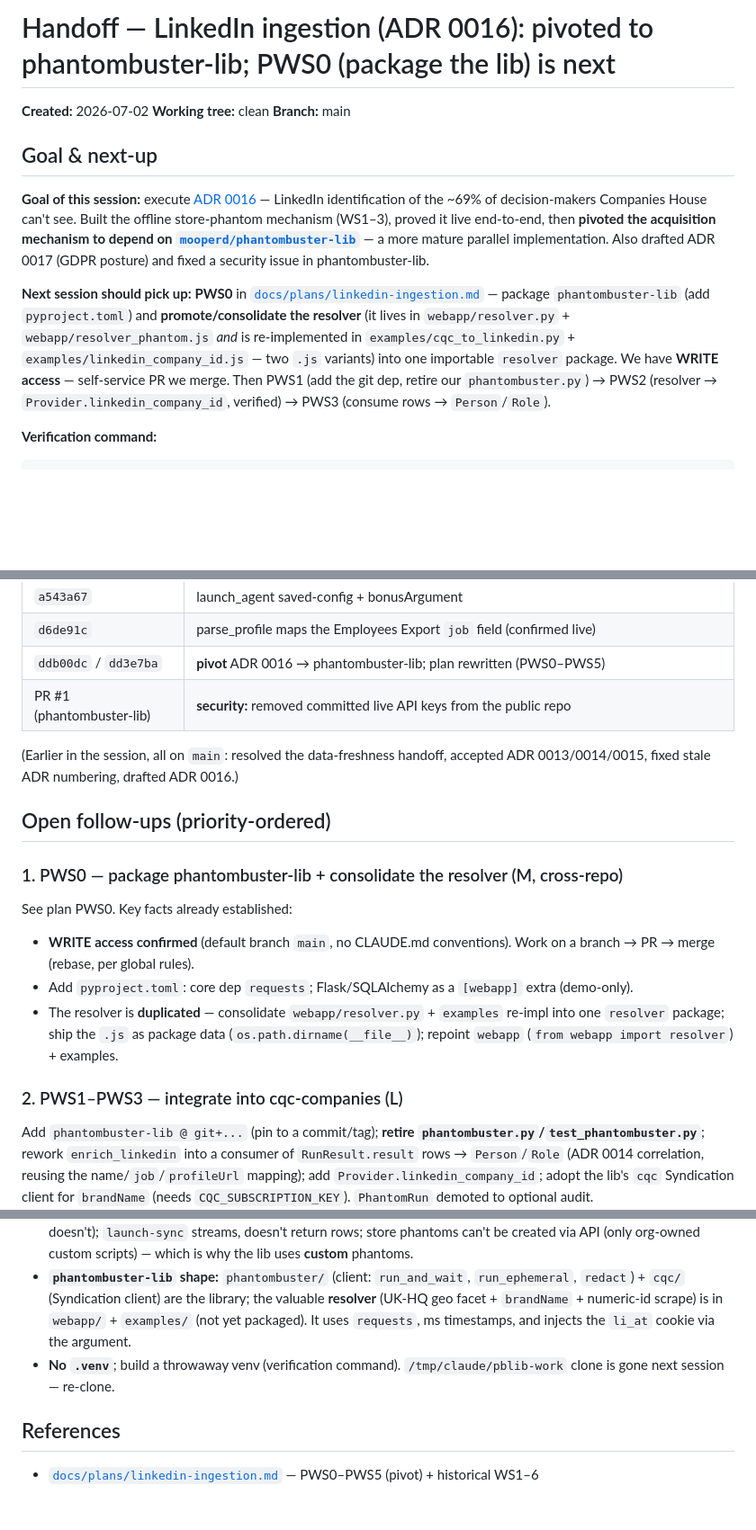
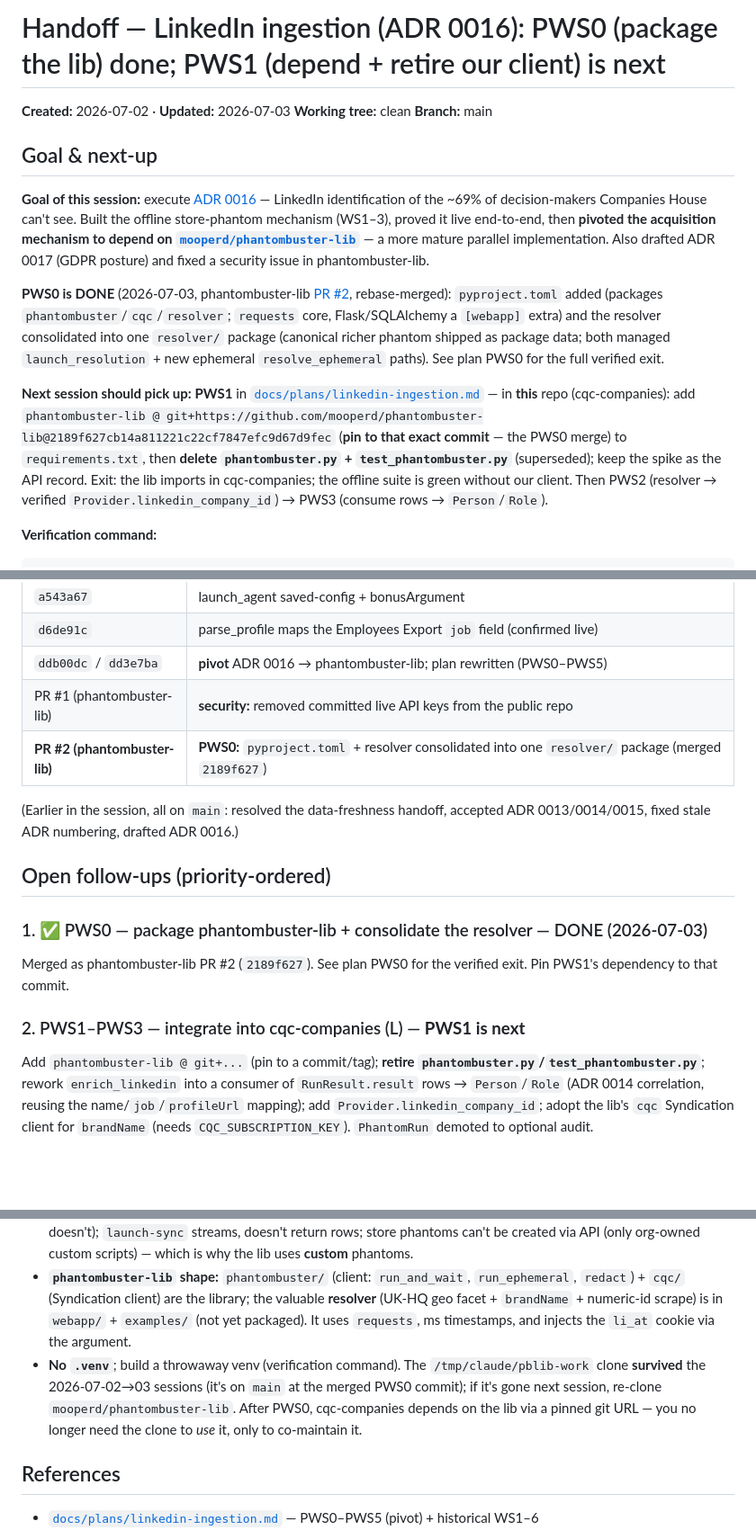
Before and after one commit to mooperd/cqc-companies, a Markdown page: docs/handoffs/linkedin-ingestion-handoff.md, 3 parts joined by grey strips. Shown at 90% size. GitHub-like rendering; blank space fills up the shorter version.

```diff
--- a/docs/handoffs/linkedin-ingestion-handoff.md
+++ b/docs/handoffs/linkedin-ingestion-handoff.md
@@ -1,6 +1,6 @@
-# Handoff — LinkedIn ingestion (ADR 0016): pivoted to phantombuster-lib; PWS0 (package the lib) is next
+# Handoff — LinkedIn ingestion (ADR 0016): PWS0 (package the lib) done; PWS1 (depend + retire our client) is next
 
-**Created:** 2026-07-02
+**Created:** 2026-07-02 · **Updated:** 2026-07-03
 **Working tree:** clean
 **Branch:** main
 
@@ -19,15 +19,23 @@ Built the offline store-phantom mechanism (WS1–3), proved it live end-to-end,
 more mature parallel implementation. Also drafted ADR 0017 (GDPR posture) and fixed
 a security issue in phantombuster-lib.
 
-**Next session should pick up:** **PWS0** in
-[`docs/plans/linkedin-ingestion.md`](../plans/linkedin-ingestion.md#pws0--package-phantombuster-lib-cross-repo)
-— package `phantombuster-lib` (add `pyproject.toml`) and **promote/consolidate the
-resolver** (it lives in `webapp/resolver.py` + `webapp/resolver_phantom.js` *and* is
-re-implemented in `examples/cqc_to_linkedin.py` + `examples/linkedin_company_id.js`
-— two `.js` variants) into one importable `resolver` package. We have **WRITE
-access** — self-service PR we merge. Then PWS1 (add the git dep, retire our
-`phantombuster.py`) → PWS2 (resolver → `Provider.linkedin_company_id`, verified) →
-PWS3 (consume rows → `Person`/`Role`).
+**PWS0 is DONE** (2026-07-03, phantombuster-lib
+[PR #2](https://github.com/mooperd/phantombuster-lib/pull/2), rebase-merged):
+`pyproject.toml` added (packages `phantombuster`/`cqc`/`resolver`; `requests`
+core, Flask/SQLAlchemy a `[webapp]` extra) and the resolver consolidated into one
+`resolver/` package (canonical richer phantom shipped as package data; both
+managed `launch_resolution` + new ephemeral `resolve_ephemeral` paths). See plan
+PWS0 for the full verified exit.
+
+**Next session should pick up:** **PWS1** in
+[`docs/plans/linkedin-ingestion.md`](../plans/linkedin-ingestion.md#pws1--depend--retire-our-client)
+— in **this** repo (cqc-companies): add
+`phantombuster-lib @ git+https://github.com/mooperd/phantombuster-lib@2189f627cb14a811221c22cf7847efc9d67d9fec`
+(**pin to that exact commit** — the PWS0 merge) to `requirements.txt`, then
+**delete `phantombuster.py` + `test_phantombuster.py`** (superseded); keep the
+spike as the API record. Exit: the lib imports in cqc-companies; the offline suite
+is green without our client. Then PWS2 (resolver → verified
+`Provider.linkedin_company_id`) → PWS3 (consume rows → `Person`/`Role`).
 
 **Verification command:**
 
@@ -55,19 +63,18 @@ gh pr view 1 --repo mooperd/phantombuster-lib --json state --jq .state   # MERGE
 | `d6de91c` | parse_profile maps the Employees Export `job` field (confirmed live) |
 | `ddb00dc` / `dd3e7ba` | **pivot** ADR 0016 → phantombuster-lib; plan rewritten (PWS0–PWS5) |
 | PR #1 (phantombuster-lib) | **security:** removed committed live API keys from the public repo |
+| **PR #2 (phantombuster-lib)** | **PWS0:** `pyproject.toml` + resolver consolidated into one `resolver/` package (merged `2189f627`) |
 
 (Earlier in the session, all on `main`: resolved the data-freshness handoff, accepted ADR 0013/0014/0015, fixed stale ADR numbering, drafted ADR 0016.)
 
 ## Open follow-ups (priority-ordered)
 
-### 1. PWS0 — package phantombuster-lib + consolidate the resolver (M, cross-repo)
+### 1. ✅ PWS0 — package phantombuster-lib + consolidate the resolver — DONE (2026-07-03)
 
-See plan PWS0. Key facts already established:
-- **WRITE access confirmed** (default branch `main`, no CLAUDE.md conventions). Work on a branch → PR → merge (rebase, per global rules).
-- Add `pyproject.toml`: core dep `requests`; Flask/SQLAlchemy as a `[webapp]` extra (demo-only).
-- The resolver is **duplicated** — consolidate `webapp/resolver.py` + `examples` re-impl into one `resolver` package; ship the `.js` as package data (`os.path.dirname(__file__)`); repoint `webapp` (`from webapp import resolver`) + examples.
+Merged as phantombuster-lib PR #2 (`2189f627`). See plan PWS0 for the verified
+exit. Pin PWS1's dependency to that commit.
 
-### 2. PWS1–PWS3 — integrate into cqc-companies (L)
+### 2. PWS1–PWS3 — integrate into cqc-companies (L) — **PWS1 is next**
 
 Add `phantombuster-lib @ git+...` (pin to a commit/tag); **retire `phantombuster.py`/`test_phantombuster.py`**; rework `enrich_linkedin` into a consumer of `RunResult.result` rows → `Person`/`Role` (ADR 0014 correlation, reusing the name/`job`/`profileUrl` mapping); add `Provider.linkedin_company_id`; adopt the lib's `cqc` Syndication client for `brandName` (needs `CQC_SUBSCRIPTION_KEY`). `PhantomRun` demoted to optional audit.
 
@@ -86,7 +93,11 @@ phantombuster-lib's committed keys are removed from HEAD but remain in git histo
 - **Phantombuster account state:** agents exist — URL Finder `7669492412108381`, cqc Employees Export `6041032174032850` (a duplicate + a stray gist were cleaned up). A shared Drive **Sheet** feed exists (`1P7lON09neNgdK004v6q2faW9Fmy9cQcAqVNWuKnqB2A`). Our session PB key (`.env.local`) is **not** the exposed one — safe.
 - **Verified API facts** (spike `docs/spikes/phantombuster-api.md`): results at S3 `result.json` OR `containers/fetch-result-object`; **no API file-upload** (feed = a public URL: Google Sheet works, a Drive *file* URL doesn't); `launch-sync` streams, doesn't return rows; store phantoms can't be created via API (only org-owned custom scripts) — which is why the lib uses **custom** phantoms.
 - **`phantombuster-lib` shape:** `phantombuster/` (client: `run_and_wait`, `run_ephemeral`, `redact`) + `cqc/` (Syndication client) are the library; the valuable **resolver** (UK-HQ geo facet + `brandName` + numeric-id scrape) is in `webapp/` + `examples/` (not yet packaged). It uses `requests`, ms timestamps, and injects the `li_at` cookie via the argument.
-- **No `.venv`**; build a throwaway venv (verification command). `/tmp/claude/pblib-work` clone is gone next session — re-clone.
+- **No `.venv`**; build a throwaway venv (verification command). The
+  `/tmp/claude/pblib-work` clone **survived** the 2026-07-02→03 sessions (it's on
+  `main` at the merged PWS0 commit); if it's gone next session, re-clone
+  `mooperd/phantombuster-lib`. After PWS0, cqc-companies depends on the lib via a
+  pinned git URL — you no longer need the clone to *use* it, only to co-maintain it.
 
 ## References
 
```
Also changed, not shown: docs/plans/linkedin-ingestion.md (+25 -18 lines).
